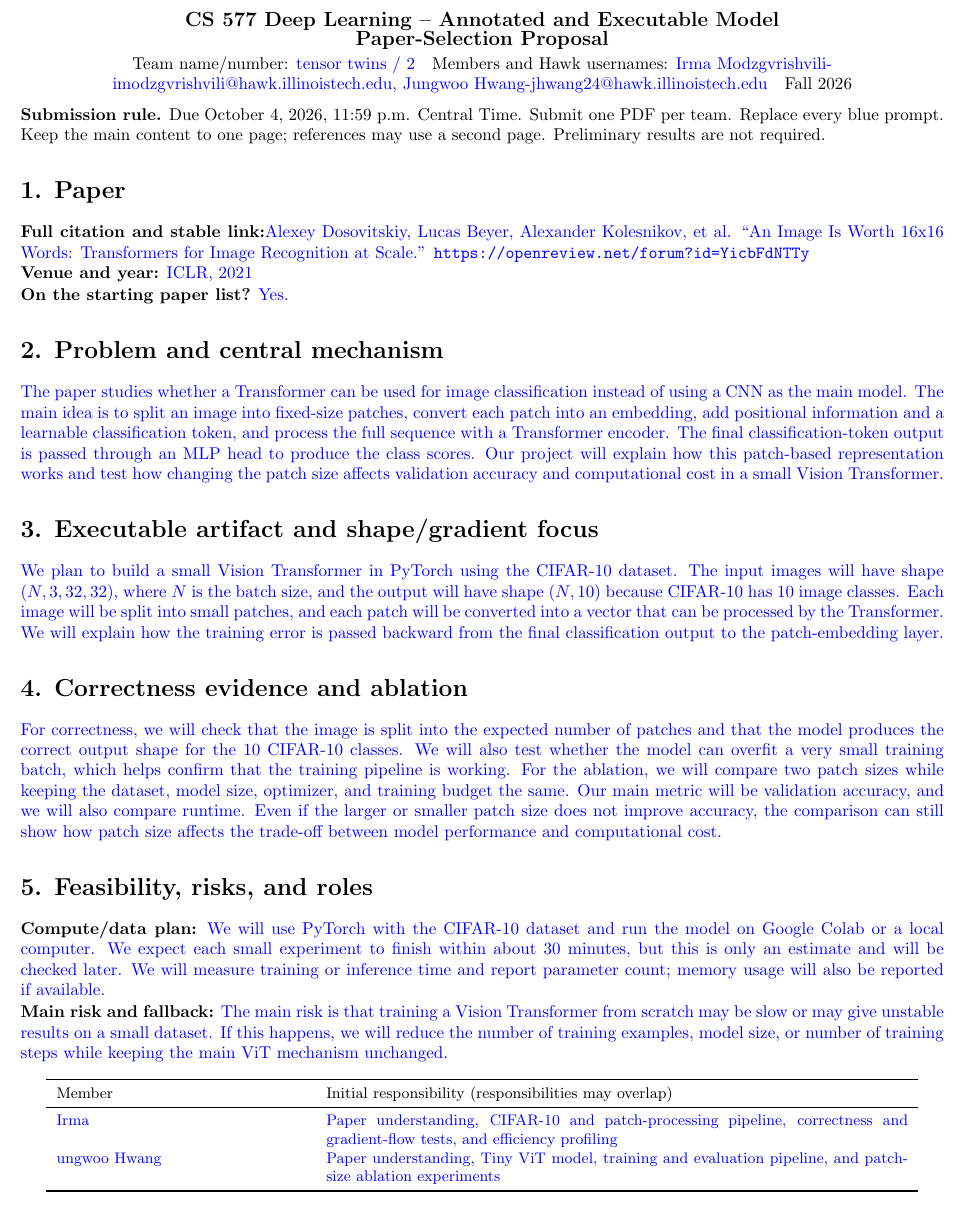
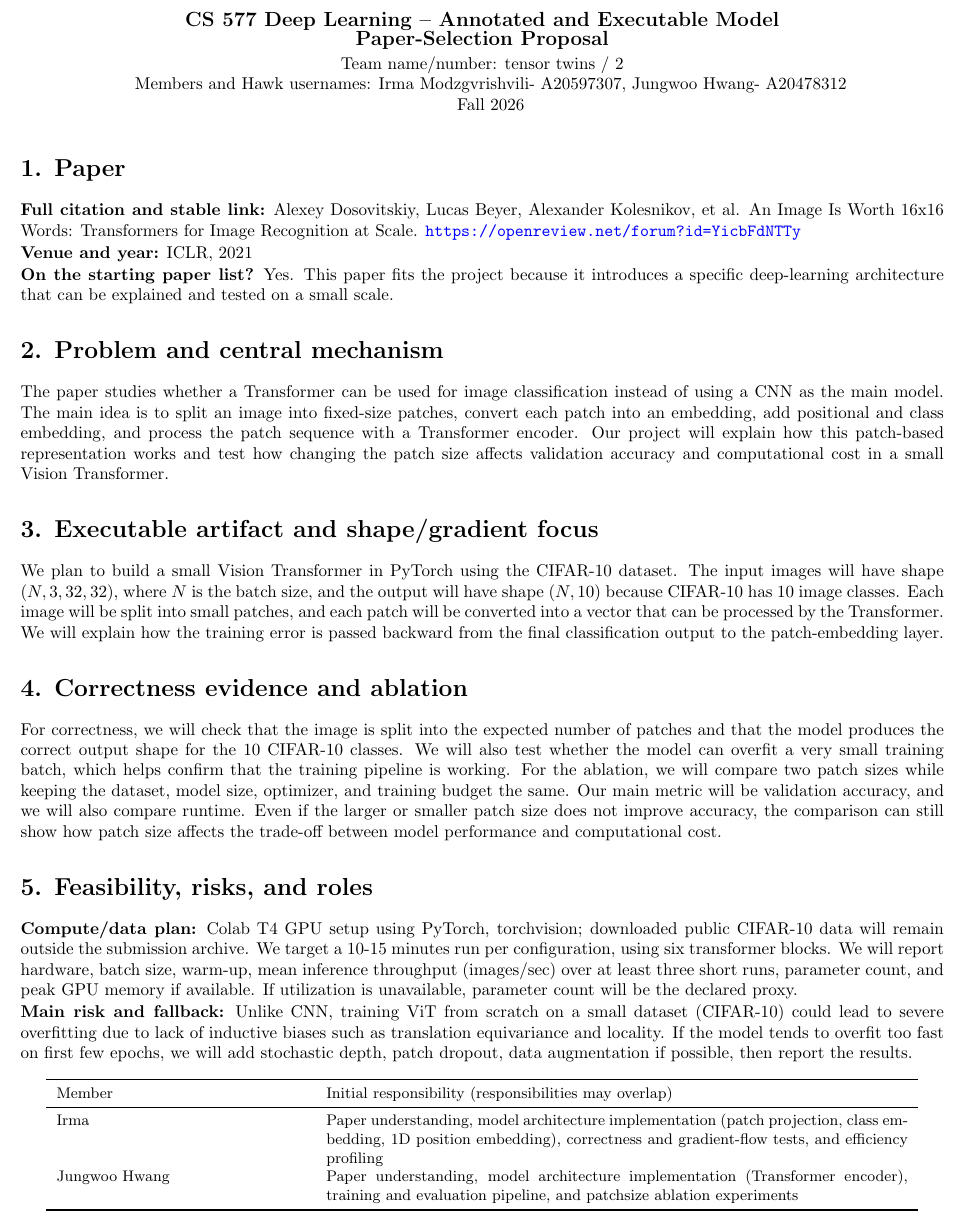
Before and after one commit to IrmaModz/cs577-tiny-vit, a LaTeX document (CS577_Proposal_Template.tex): part of page 1 of 2, cut so that both start at the same text. Compiled offline with pdfLaTeX.

Commit message:
Added section5

```diff
--- a/CS577_Proposal_Template.tex
+++ b/CS577_Proposal_Template.tex
@@ -11,38 +11,42 @@
 \begin{center}
 {\large\textbf{CS 577 Deep Learning -- Annotated and Executable Model}}\\[-1pt]
 {\large\textbf{Paper-Selection Proposal}}\\[2pt]
-Team name/number: \answer{tensor twins / 2}\quad Members and Hawk usernames: \answer{Irma Modzgvrishvili- imodzgvrishvili@hawk.illinoistech.edu, Jungwoo Hwang-jhwang24@hawk.illinoistech.edu}\quad Fall 2026
+Team name/number: tensor twins / 2\\
+
+\quad Members and Hawk usernames: Irma Modzgvrishvili- A20597307, Jungwoo Hwang- A20478312\\
+\quad Fall 2026
 \end{center}
 \vspace{-0.5em}
 
-\textbf{Submission rule.} Due October 4, 2026, 11:59 p.m. Central Time. Submit one PDF per team. Replace every blue prompt. Keep the main content to one page; references may use a second page. Preliminary results are not required.
-
 \section*{1. Paper}
 
-\textbf{Full citation and stable link:}\answer{Alexey Dosovitskiy, Lucas Beyer, Alexander Kolesnikov, et al.
-``An Image Is Worth 16x16 Words: Transformers for Image Recognition at Scale.''
-\url{https://openreview.net/forum?id=YicbFdNTTy}}\\
-\textbf{Venue and year:} \answer{ICLR, 2021}
+\textbf{Full citation and stable link:} Alexey Dosovitskiy, Lucas Beyer, Alexander Kolesnikov, et al. An Image Is Worth 16x16 Words: Transformers for Image Recognition at Scale. \url{https://openreview.net/forum?id=YicbFdNTTy}
 
-\textbf{On the starting paper list?} \answer{Yes.}
+
+\textbf{Venue and year:} ICLR, 2021
+
+\textbf{On the starting paper list?} Yes. This paper fits the project because it introduces a specific deep-learning architecture that can be explained and tested on a small scale.
 
 \section*{2. Problem and central mechanism}
 
 
-\answer{The paper studies whether a Transformer can be used for image classification instead of using a CNN as the main model. The main idea is to split an image into fixed-size patches, convert each patch into an embedding, add positional information and a learnable classification token, and process the full sequence with a Transformer encoder. The final classification-token output is passed through an MLP head to produce the class scores. Our project will explain how this patch-based representation works and test how changing the patch size affects validation accuracy and computational cost in a small Vision Transformer.}
+The paper studies whether a Transformer can be used for image classification instead of using a CNN as the main model. The main idea is to split an image into fixed-size patches, convert each patch into an embedding, add positional and class embedding, and process the patch sequence with a Transformer encoder. Our project will explain how this patch-based representation works and test how changing the patch size affects validation accuracy and computational cost in a small Vision Transformer.
+
 \section*{3. Executable artifact and shape/gradient focus}
 
-\answer{We plan to build a small Vision Transformer in PyTorch using the CIFAR-10 dataset. The input images will have shape $(N, 3, 32, 32)$, where $N$ is the batch size, and the output will have shape $(N, 10)$ because CIFAR-10 has 10 image classes. Each image will be split into small patches, and each patch will be converted into a vector that can be processed by the Transformer. We will explain how the training error is passed backward from the final classification output to the patch-embedding layer.}
+We plan to build a small Vision Transformer in PyTorch using the CIFAR-10 dataset. The input images will have shape $(N, 3, 32, 32)$, where $N$ is the batch size, and the output will have shape $(N, 10)$ because CIFAR-10 has 10 image classes. Each image will be split into small patches, and each patch will be converted into a vector that can be processed by the Transformer. We will explain how the training error is passed backward from the final classification output to the patch-embedding layer.
 
 \section*{4. Correctness evidence and ablation}
 
-\answer{For correctness, we will check that the image is split into the expected number of patches and that the model produces the correct output shape for the 10 CIFAR-10 classes. We will also test whether the model can overfit a very small training batch, which helps confirm that the training pipeline is working. For the ablation, we will compare two patch sizes while keeping the dataset, model size, optimizer, and training budget the same. Our main metric will be validation accuracy, and we will also compare runtime. Even if the larger or smaller patch size does not improve accuracy, the comparison can still show how patch size affects the trade-off between model performance and computational cost.}
+For correctness, we will check that the image is split into the expected number of patches and that the model produces the correct output shape for the 10 CIFAR-10 classes. We will also test whether the model can overfit a very small training batch, which helps confirm that the training pipeline is working. For the ablation, we will compare two patch sizes while keeping the dataset, model size, optimizer, and training budget the same. Our main metric will be validation accuracy, and we will also compare runtime. Even if the larger or smaller patch size does not improve accuracy, the comparison can still show how patch size affects the trade-off between model performance and computational cost.
 
 \section*{5. Feasibility, risks, and roles}
 
-\textbf{Compute/data plan:} \answer{We will use PyTorch with the CIFAR-10 dataset and run the model on Google Colab or a local computer. We expect each small experiment to finish within about 30 minutes, but this is only an estimate and will be checked later. We will measure training or inference time and report parameter count; memory usage will also be reported if available.}
+\textbf{Compute/data plan:}
+Colab T4 GPU setup using PyTorch, torchvision; downloaded public CIFAR-10 data will remain outside the submission archive. We target a 10-15 minutes run per configuration, using six transformer blocks. We will report hardware, batch size, warm-up, mean inference throughput (images/sec) over at least three short runs, parameter count, and peak GPU memory if available. If utilization is unavailable, parameter count will be the declared proxy.
 
-\textbf{Main risk and fallback:} \answer{The main risk is that training a Vision Transformer from scratch may be slow or may give unstable results on a small dataset. If this happens, we will reduce the number of training examples, model size, or number of training steps while keeping the main ViT mechanism unchanged.}
+\textbf{Main risk and fallback:}
+Unlike CNN, training ViT from scratch on a small dataset (CIFAR-10) could lead to severe overfitting due to lack of inductive biases such as translation equivariance and locality. If the model tends to overfit too fast on first few epochs, we will add stochastic depth, patch dropout, data augmentation if possible, then report the results.
 
 \vspace{-2pt}
 \begin{center}\small
@@ -50,11 +54,8 @@ Team name/number: \answer{tensor twins / 2}\quad Members and Hawk usernames: \an
 \toprule
 Member & Initial responsibility (responsibilities may overlap) \\
 \midrule
-\answer{Irma} &
-\answer{Paper understanding, CIFAR-10 and patch-processing pipeline, correctness and gradient-flow tests, and efficiency profiling} \\
-
-\answer{ungwoo Hwang} &
-\answer{Paper understanding, Tiny ViT model, training and evaluation pipeline, and patch-size ablation experiments} \\
+Irma & Paper understanding, model architecture implementation (patch projection, class embedding, 1D position embedding), correctness and gradient-flow tests, and efficiency profiling \\
+Jungwoo Hwang & Paper understanding, model architecture implementation (Transformer encoder), training and evaluation pipeline, and patchsize ablation experiments \\
 \bottomrule
 \end{tabular}
 \end{center}
```
Also changed, not shown: CS577_Proposal_Template.pdf, CS577_Proposal_Template.tex (2 more changed lines).
